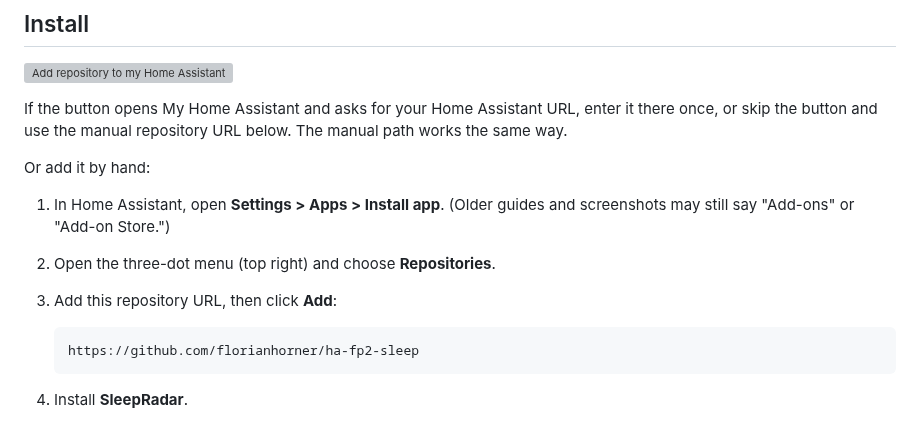
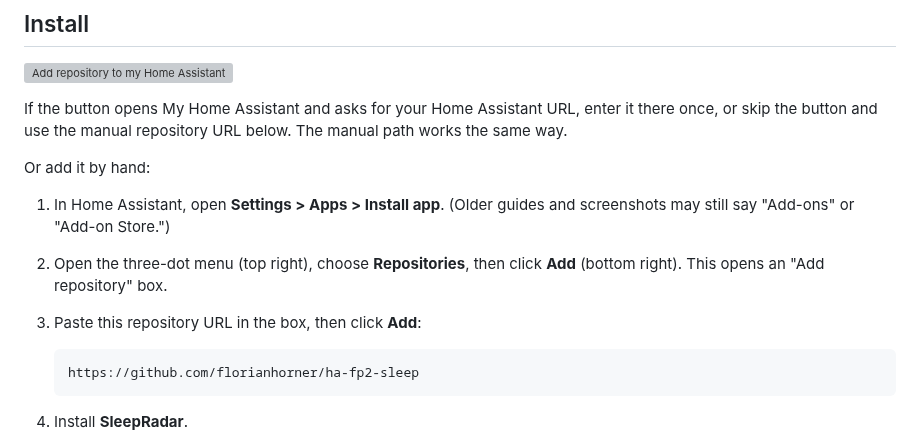
Before and after one commit to florianhorner/ha-fp2-sleep, a Markdown page: README.md, the part around the change. GitHub-like rendering; grey boxes are pictures that could not be loaded.

Commit message:
docs: fix install steps for HA's two-Add repository flow
Adding a repository takes two Add clicks: the "+ Add" button on the
Repositories dialog opens the "Add repository" box, then a second Add in the
box confirms the URL. The steps now reflect both. Verified against the live HA
UI (screenshot), per the HA UI Labels rule in CONTRIBUTING.

Co-Authored-By: Claude Opus 4.8 (1M context) <noreply@anthropic.com>

````diff
--- a/README.md
+++ b/README.md
@@ -83,8 +83,9 @@ Or add it by hand:
 
 1. In Home Assistant, open **Settings > Apps > Install app**. (Older guides
    and screenshots may still say "Add-ons" or "Add-on Store.")
-2. Open the three-dot menu (top right) and choose **Repositories**.
-3. Add this repository URL, then click **Add**:
+2. Open the three-dot menu (top right), choose **Repositories**, then click
+   **Add** (bottom right). This opens an "Add repository" box.
+3. Paste this repository URL in the box, then click **Add**:
 
    ```text
    https://github.com/florianhorner/ha-fp2-sleep
````
